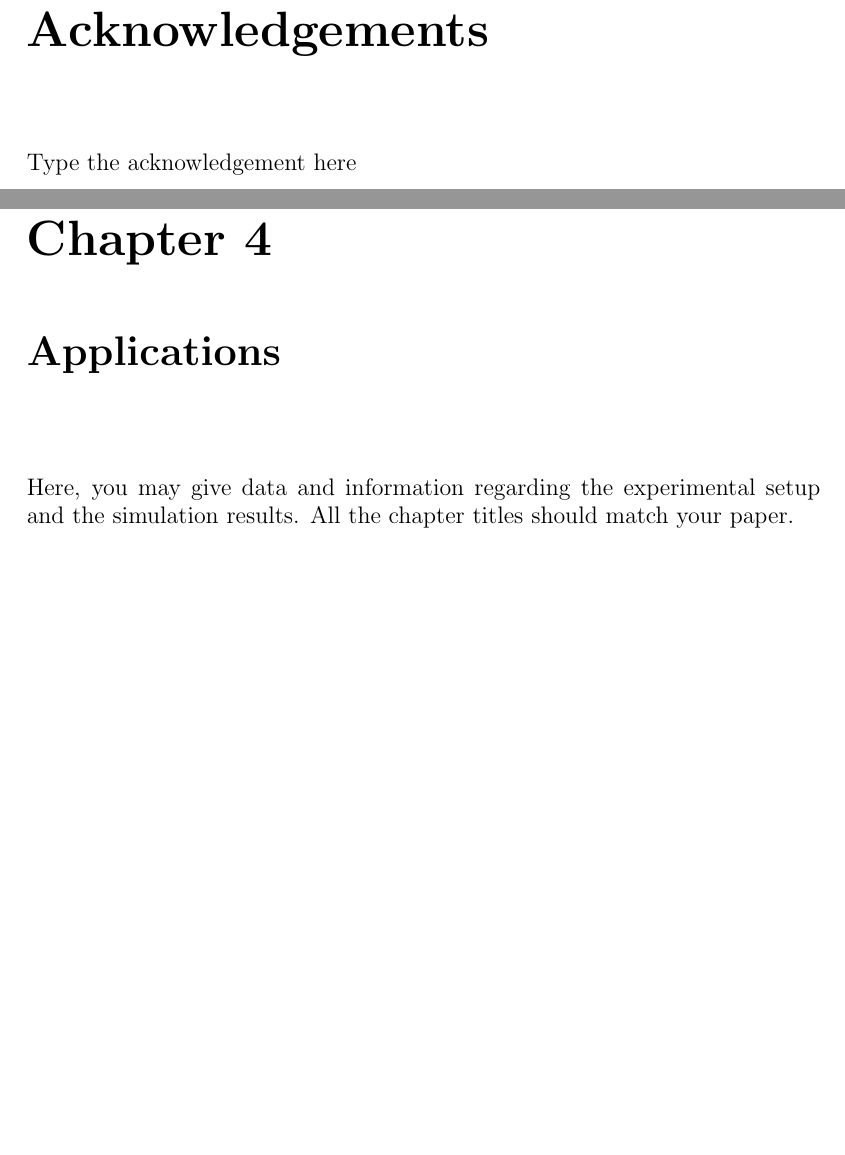
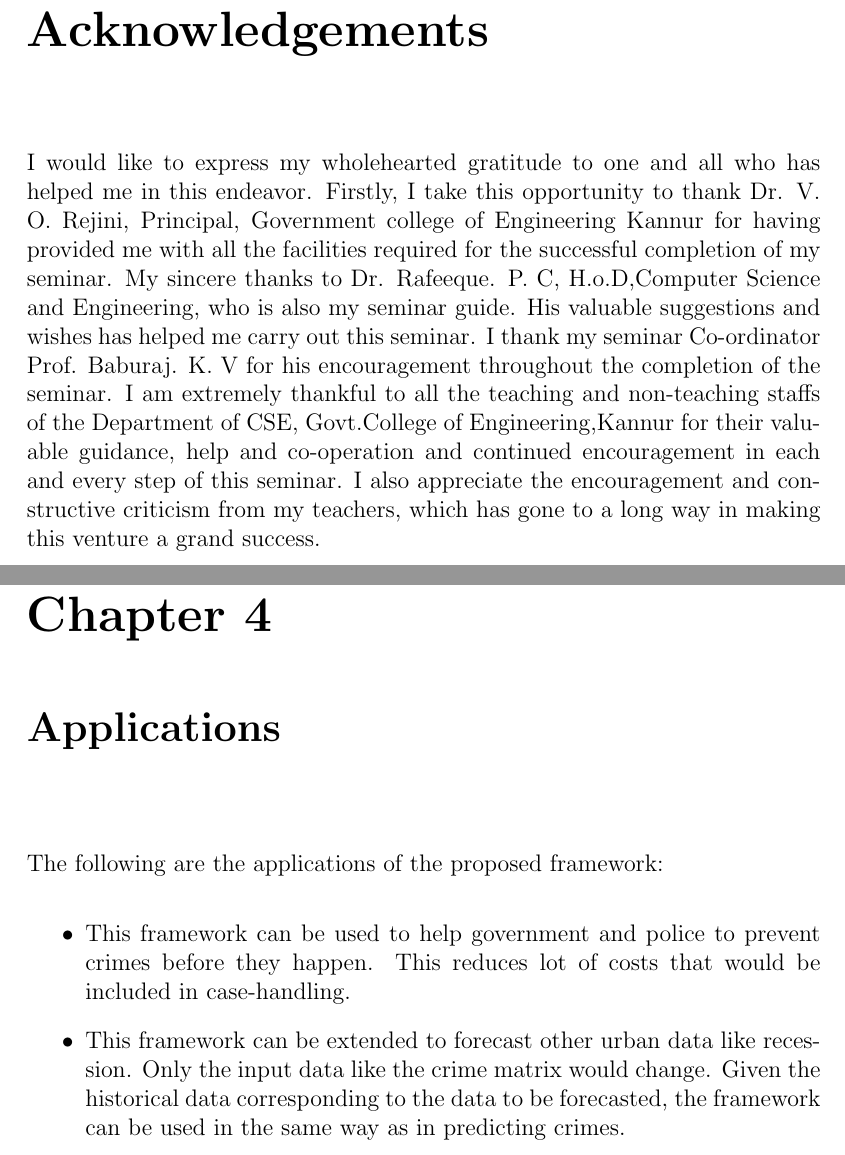
Before and after one commit to TheFirstMe/seminarreport, a LaTeX thesis (SeminarReport.tex, which reads Chapter4/Applications.tex, sectionAcknowledgements.tex): two parts of pages 4 and 21 of 34, joined at a grey line, cut so that both start at the same text, the shorter picture padded with empty space. Compiled offline with pdfLaTeX.

Commit message:
minor change

```diff
--- a/Chapter4/Applications.tex
+++ b/Chapter4/Applications.tex
@@ -1,4 +1,11 @@
-% Experimental Setup
-%==============
-Here, you may give data and information regarding the experimental setup and
-the simulation results. All the chapter titles should match your paper.
+The following are the applications of the proposed framework:
+
+\begin{itemize}
+    \item This framework can be used to help government and police to prevent crimes
+    before they happen. This reduces lot of costs that would be included in
+    case-handling.
+    \item This framework can be extended to forecast other urban data like
+    recession. Only the input data like the crime matrix would change. Given
+    the historical data corresponding to the data to be forecasted, the framework
+    can be used in the same way as in predicting crimes.
+\end{itemize}
--- a/sectionAcknowledgements.tex
+++ b/sectionAcknowledgements.tex
@@ -1 +1,12 @@
-Type the acknowledgement here
+I would like to express my wholehearted gratitude to one and all who has
+helped me in this endeavor. Firstly, I take this opportunity to thank Dr. V.
+O. Rejini, Principal, Government college of Engineering Kannur for having
+provided me with all the facilities required for the successful completion of my
+seminar. My sincere thanks to Dr. Rafeeque. P. C, H.o.D,Computer Science
+and Engineering, who is also my seminar guide. His valuable suggestions and wishes has helped me carry out this seminar. I
+thank my seminar Co-ordinator Prof. Baburaj. K. V for his encouragement
+throughout the completion of the seminar. I am extremely thankful to all the
+teaching and non-teaching staffs of the Department of CSE, Govt.College of
+Engineering,Kannur for their valuable guidance, help and co-operation and
+continued encouragement in each and every step of this seminar. I also appreciate the encouragement and constructive criticism from my teachers, which
+has gone to a long way in making this venture a grand success.
```
Also changed, not shown: Chapter1/Introduction.tex (+1 -1 lines), myreferences.bib (+5 -4 lines).
